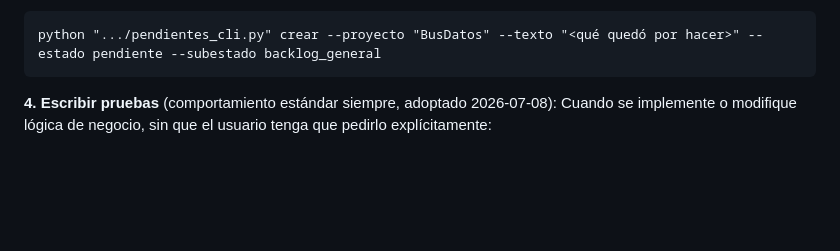
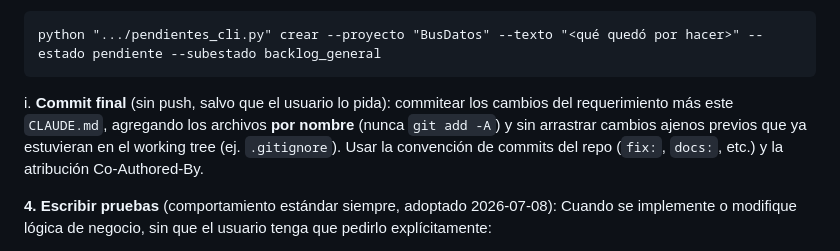
Before and after one commit to sistemasfnc/Reportes, a Markdown page: CLAUDE.md, the part around the change. Drawn GitHub-style; blank space fills up the shorter version.

Commit message:
docs: cerrar requerimiento incluye commit final sin push
Co-Authored-By: Claude Sonnet 5.5 <noreply@anthropic.com>

````diff
--- a/CLAUDE.md
+++ b/CLAUDE.md
@@ -185,6 +185,7 @@ python ".../pendientes_cli.py" crear --proyecto "BusDatos" --texto "<título cor
 ```
 python ".../pendientes_cli.py" crear --proyecto "BusDatos" --texto "<qué quedó por hacer>" --estado pendiente --subestado backlog_general
 ```
+   i. **Commit final** (sin push, salvo que el usuario lo pida): commitear los cambios del requerimiento más este `CLAUDE.md`, agregando los archivos **por nombre** (nunca `git add -A`) y sin arrastrar cambios ajenos previos que ya estuvieran en el working tree (ej. `.gitignore`). Usar la convención de commits del repo (`fix:`, `docs:`, etc.) y la atribución Co-Authored-By.
 
 **4. Escribir pruebas** (comportamiento estándar siempre, adoptado 2026-07-08):
 Cuando se implemente o modifique lógica de negocio, sin que el usuario tenga que pedirlo explícitamente:
````
